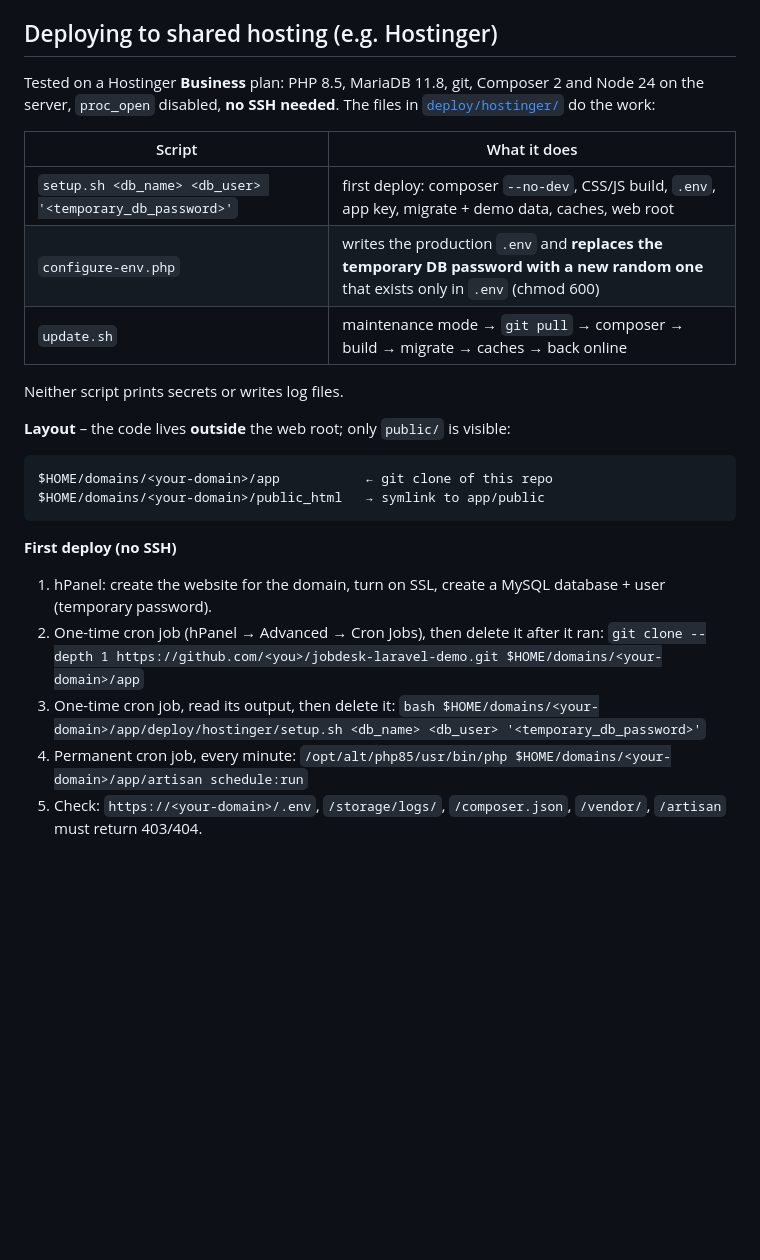
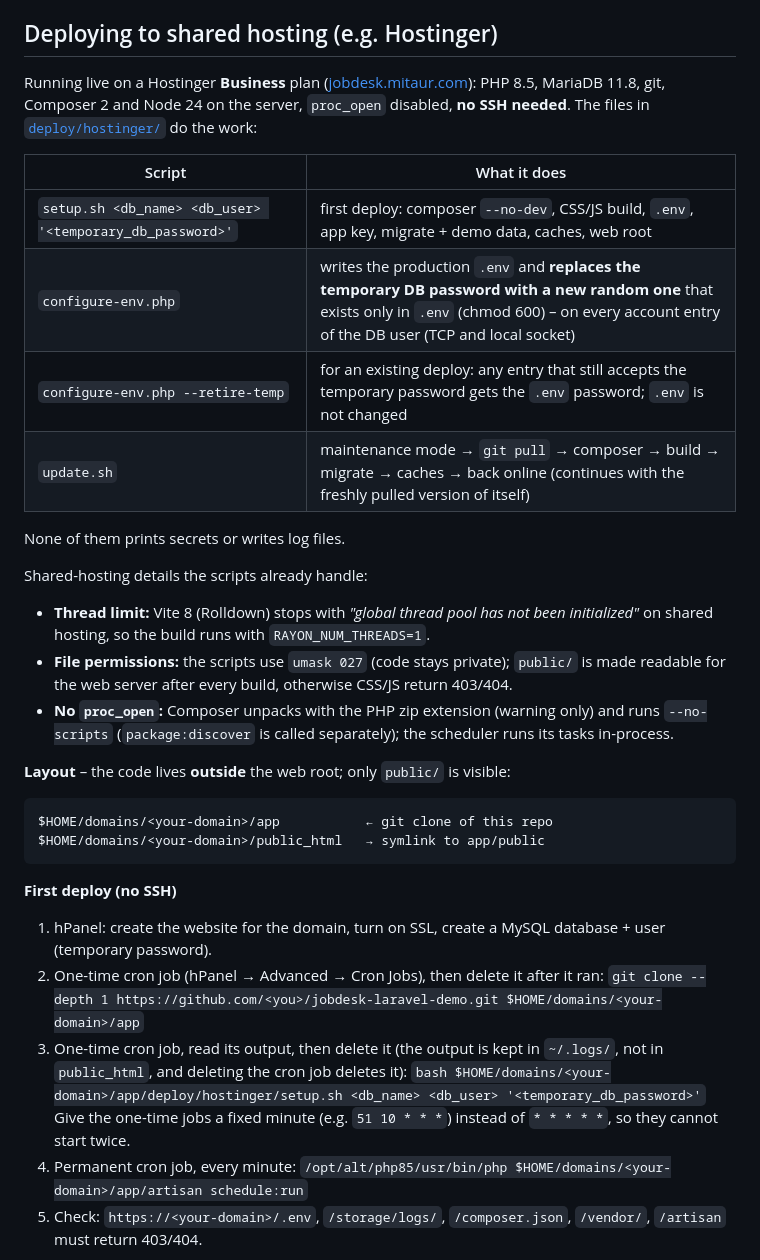
Before and after one commit to Mitaur/jobdesk-laravel-demo, a Markdown page: README.md, the part around one of its changes. Drawn GitHub-style; blank space fills up the shorter version.

Commit message:
Live demo link, token expiry date, hosting notes in README
- README: live demo https://jobdesk.mitaur.com, new screenshot of the live
  landing page, notes on what the Hostinger scripts handle
- POST /api/tokens now returns the real expiry date (7 days) and stores it on
  the token; the test checks it

Co-Authored-By: Claude Opus 5.5 <noreply@anthropic.com>
Claude-Session: https://claude.ai/code/session_019b5T5Kdmf7GNkdyHJWgt2q

```diff
--- a/README.md
+++ b/README.md
@@ -207,16 +207,27 @@ and `LOG_LEVEL` (`debug` locally, `info` or `warning` in production) controls ho
 
 ## Deploying to shared hosting (e.g. Hostinger)
 
-Tested on a Hostinger **Business** plan: PHP 8.5, MariaDB 11.8, git, Composer 2 and Node 24 on the server,
-`proc_open` disabled, **no SSH needed**. The files in [`deploy/hostinger/`](deploy/hostinger) do the work:
+Running live on a Hostinger **Business** plan ([jobdesk.mitaur.com](https://jobdesk.mitaur.com)): PHP 8.5,
+MariaDB 11.8, git, Composer 2 and Node 24 on the server, `proc_open` disabled, **no SSH needed**.
+The files in [`deploy/hostinger/`](deploy/hostinger) do the work:
 
 | Script | What it does |
 |---|---|
 | `setup.sh <db_name> <db_user> '<temporary_db_password>'` | first deploy: composer `--no-dev`, CSS/JS build, `.env`, app key, migrate + demo data, caches, web root |
-| `configure-env.php` | writes the production `.env` and **replaces the temporary DB password with a new random one** that exists only in `.env` (chmod 600) |
-| `update.sh` | maintenance mode → `git pull` → composer → build → migrate → caches → back online |
+| `configure-env.php` | writes the production `.env` and **replaces the temporary DB password with a new random one** that exists only in `.env` (chmod 600) – on every account entry of the DB user (TCP and local socket) |
+| `configure-env.php --retire-temp` | for an existing deploy: any entry that still accepts the temporary password gets the `.env` password; `.env` is not changed |
+| `update.sh` | maintenance mode → `git pull` → composer → build → migrate → caches → back online (continues with the freshly pulled version of itself) |
 
-Neither script prints secrets or writes log files.
+None of them prints secrets or writes log files.
+
+Shared-hosting details the scripts already handle:
+
+- **Thread limit:** Vite 8 (Rolldown) stops with *"global thread pool has not been initialized"* on shared hosting,
+  so the build runs with `RAYON_NUM_THREADS=1`.
+- **File permissions:** the scripts use `umask 027` (code stays private); `public/` is made readable for the web
+  server after every build, otherwise CSS/JS return 403/404.
+- **No `proc_open`:** Composer unpacks with the PHP zip extension (warning only) and runs `--no-scripts`
+  (`package:discover` is called separately); the scheduler runs its tasks in-process.
 
 **Layout** – the code lives **outside** the web root; only `public/` is visible:
 
@@ -230,8 +241,10 @@ $HOME/domains/<your-domain>/public_html   → symlink to app/public
 1. hPanel: create the website for the domain, turn on SSL, create a MySQL database + user (temporary password).
 2. One-time cron job (hPanel → Advanced → Cron Jobs), then delete it after it ran:
    `git clone --depth 1 https://github.com/<you>/jobdesk-laravel-demo.git $HOME/domains/<your-domain>/app`
-3. One-time cron job, read its output, then delete it:
+3. One-time cron job, read its output, then delete it (the output is kept in `~/.logs/`, not in `public_html`,
+   and deleting the cron job deletes it):
    `bash $HOME/domains/<your-domain>/app/deploy/hostinger/setup.sh <db_name> <db_user> '<temporary_db_password>'`
+   Give the one-time jobs a fixed minute (e.g. `51 10 * * *`) instead of `* * * * *`, so they cannot start twice.
 4. Permanent cron job, every minute:
    `/opt/alt/php85/usr/bin/php $HOME/domains/<your-domain>/app/artisan schedule:run`
 5. Check: `https://<your-domain>/.env`, `/storage/logs/`, `/composer.json`, `/vendor/`, `/artisan` must return 403/404.
```
Also changed, not shown: other parts of README.md (+2 -2 lines), docs/screenshots/desktop-landing.png (deleted), docs/screenshots/live-landing.png (added), 2 other files.
